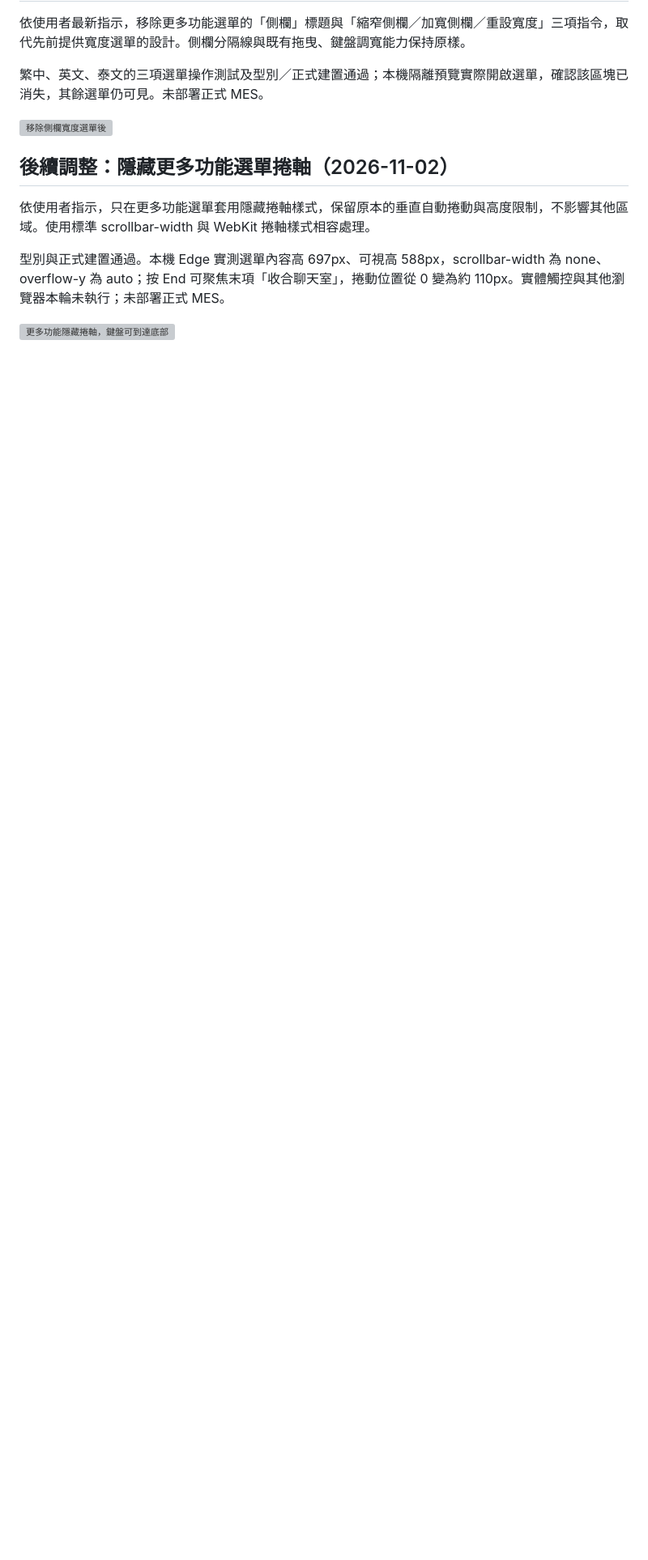
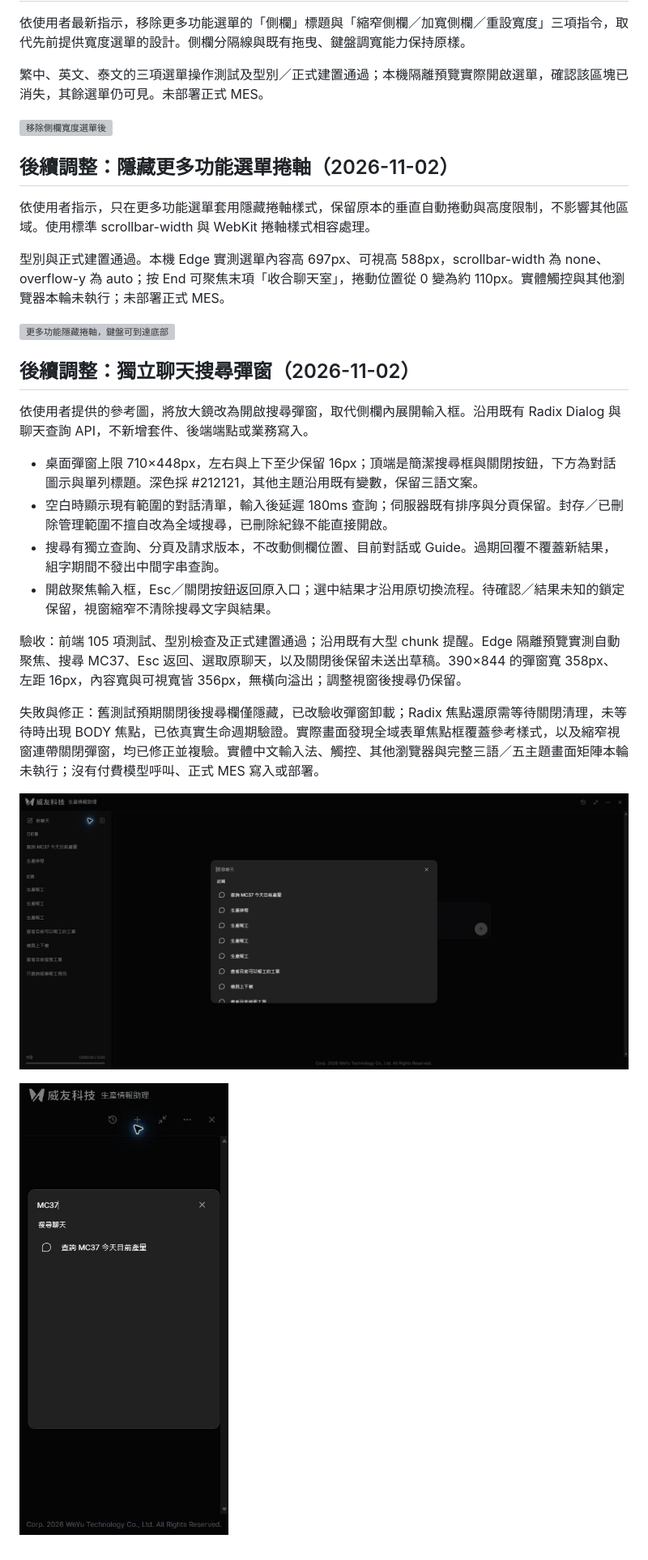
Before and after one commit to WeYuTech/KaosuAiAgentTest, a Markdown page: docs/Issue25-平面聊天清單實作與驗收.md, the part around the change. Shown at 81% size. Drawn GitHub-style; pictures changed too: docs/evidence/issue25/搜尋彈窗-深色.jpg (added), docs/evidence/issue25/搜尋彈窗-窄畫面.jpg (added); blank space fills up the shorter version; grey boxes are pictures that could not be loaded.

```diff
--- a/docs/Issue25-平面聊天清單實作與驗收.md
+++ b/docs/Issue25-平面聊天清單實作與驗收.md
@@ -139,3 +139,20 @@ git diff --check
 型別與正式建置通過。本機 Edge 實測選單內容高 697px、可視高 588px，scrollbar-width 為 none、overflow-y 為 auto；按 End 可聚焦末項「收合聊天室」，捲動位置從 0 變為約 110px。實體觸控與其他瀏覽器本輪未執行；未部署正式 MES。
 
 ![更多功能隱藏捲軸，鍵盤可到達底部](evidence/issue25/更多功能隱藏捲軸.jpg)
+
+## 後續調整：獨立聊天搜尋彈窗（2026-11-02）
+
+依使用者提供的參考圖，將放大鏡改為開啟搜尋彈窗，取代側欄內展開輸入框。沿用既有 Radix Dialog 與聊天查詢 API，不新增套件、後端端點或業務寫入。
+
+- 桌面彈窗上限 710×448px，左右與上下至少保留 16px；頂端是簡潔搜尋框與關閉按鈕，下方為對話圖示與單列標題。深色採 #212121，其他主題沿用既有變數，保留三語文案。
+- 空白時顯示現有範圍的對話清單，輸入後延遲 180ms 查詢；伺服器既有排序與分頁保留。封存／已刪除管理範圍不擅自改為全域搜尋，已刪除紀錄不能直接開啟。
+- 搜尋有獨立查詢、分頁及請求版本，不改動側欄位置、目前對話或 Guide。過期回覆不覆蓋新結果，組字期間不發出中間字串查詢。
+- 開啟聚焦輸入框，Esc／關閉按鈕返回原入口；選中結果才沿用原切換流程。待確認／結果未知的鎖定保留，視窗縮窄不清除搜尋文字與結果。
+
+驗收：前端 105 項測試、型別檢查及正式建置通過；沿用既有大型 chunk 提醒。Edge 隔離預覽實測自動聚焦、搜尋 MC37、Esc 返回、選取原聊天，以及關閉後保留未送出草稿。390×844 的彈窗寬 358px、左距 16px，內容寬與可視寬皆 356px，無橫向溢出；調整視窗後搜尋仍保留。
+
+失敗與修正：舊測試預期關閉後搜尋欄僅隱藏，已改驗收彈窗卸載；Radix 焦點還原需等待關閉清理，未等待時出現 BODY 焦點，已依真實生命週期驗證。實際畫面發現全域表單焦點框覆蓋參考樣式，以及縮窄視窗連帶關閉彈窗，均已修正並複驗。實體中文輸入法、觸控、其他瀏覽器與完整三語／五主題畫面矩陣本輪未執行；沒有付費模型呼叫、正式 MES 寫入或部署。
+
+![桌面深色搜尋彈窗](evidence/issue25/搜尋彈窗-深色.jpg)
+
+![窄畫面保留搜尋結果](evidence/issue25/搜尋彈窗-窄畫面.jpg)
```
Also changed, not shown: 5 other files.
